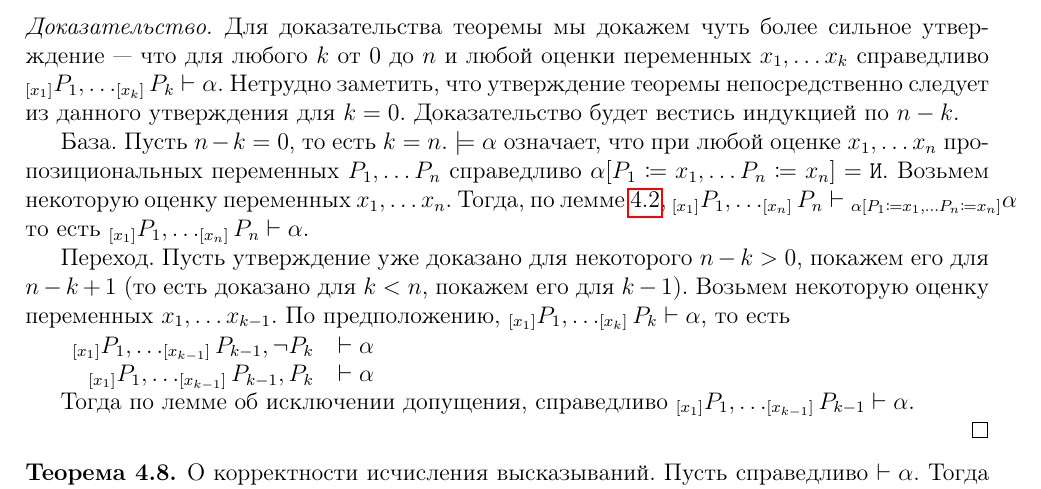
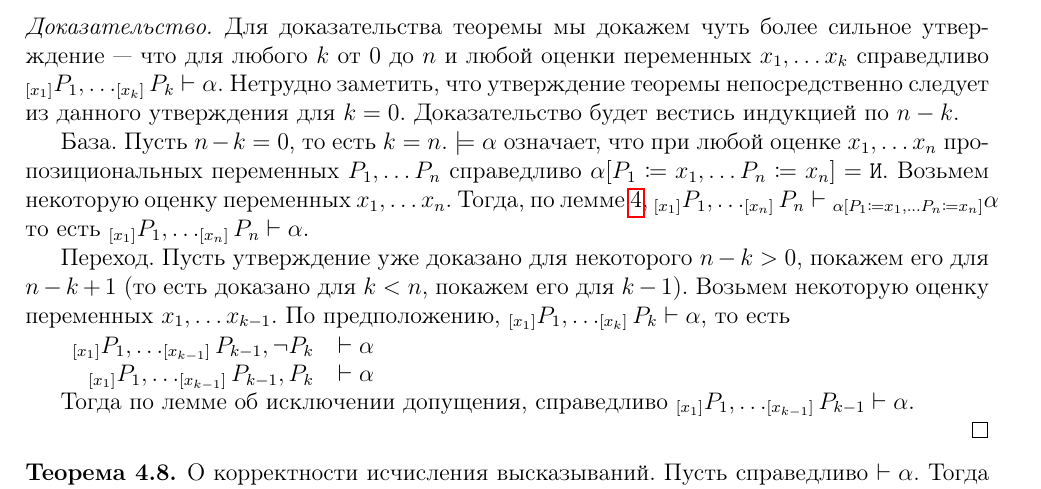
Before and after one commit to shd/logic2011, a LaTeX document (conspect.tex, which reads lection3.tex): part of page 6 of 41, cut so that both start at the same text. Compiled offline with pdfLaTeX.

Commit message:
Update lection3.tex

```diff
--- a/lection3.tex
+++ b/lection3.tex
@@ -337,7 +338,7 @@ $\models \alpha$ означает, что при любой оценке
 $x_1, \dots x_n$ пропозициональных переменных $P_1, \dots P_n$
 справедливо $\alpha [P_1 \coloneqq  x_1, \dots P_n \coloneqq  x_n] = \texttt{И}$.
 Возьмем некоторую оценку переменных
-$x_1, \dots x_n$. Тогда, по лемме \hyperref[valuation_formula]{4.2},
+$x_1, \dots x_n$. Тогда, по лемме \ref{valuation_formula},
 $_{[x_1]} P_1, \dots _{[x_{n}]} P_{n} \vdash {_{\alpha [P_1 \coloneqq  x_1, \dots P_n \coloneqq  x_n]} \alpha}$
 то есть $_{[x_1]} P_1, \dots _{[x_{n}]} P_{n} \vdash \alpha$.
 
```
Also changed, not shown: lection3.tex (3 more changed lines).
